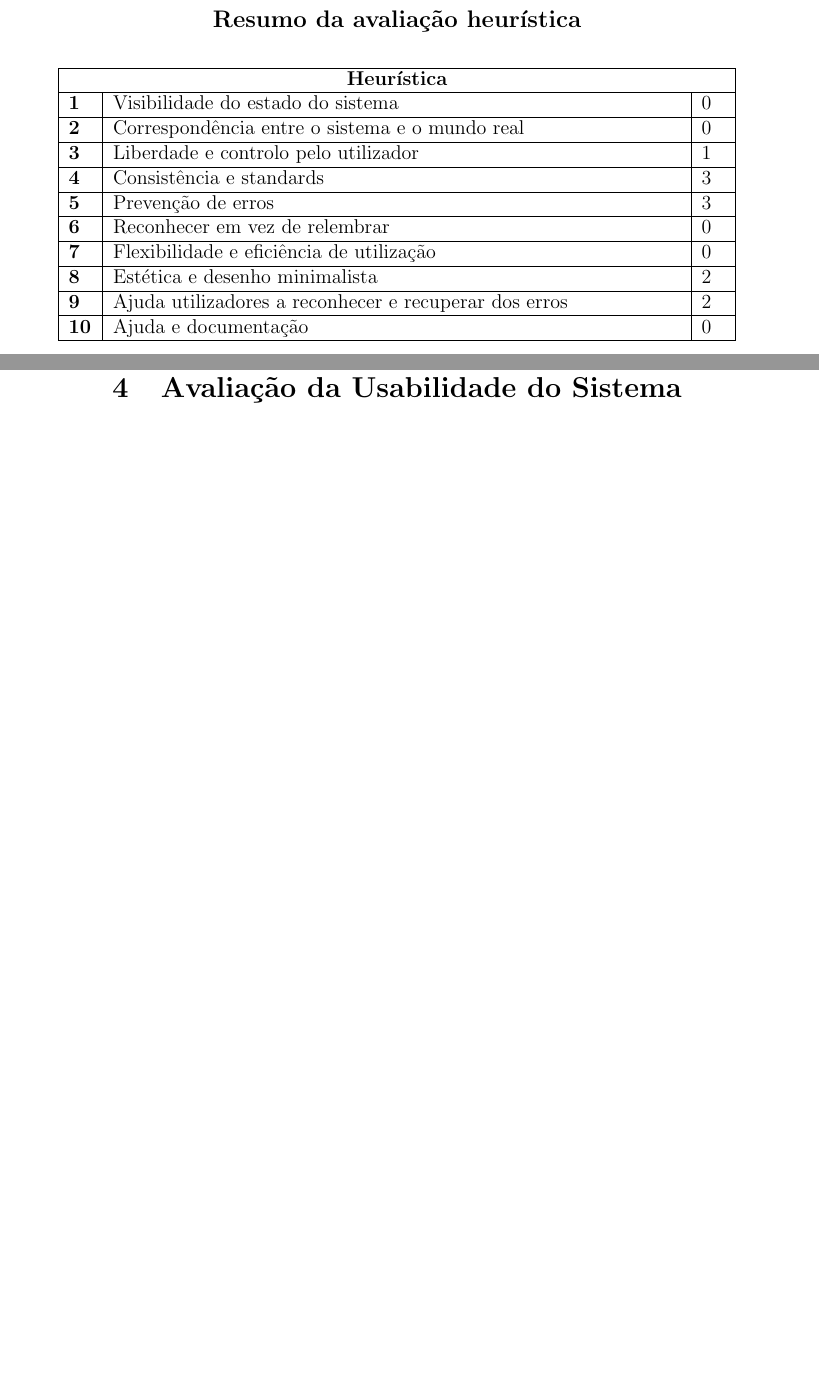
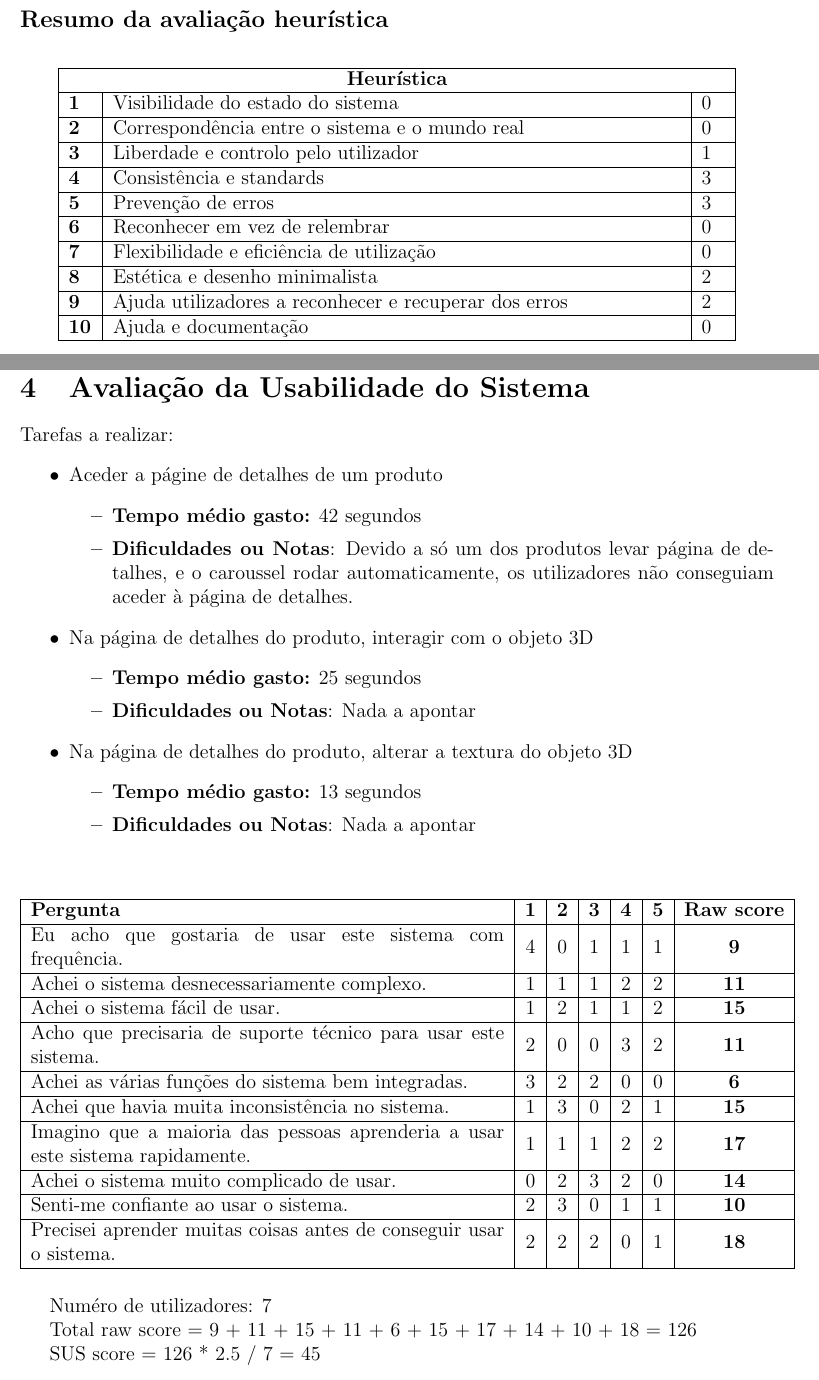
Before and after one commit to RFCarreira33/SGI_Project, a LaTeX document (resources/main.tex): two parts of pages 11 and 18 of 19, joined at a grey line, cut so that both start at the same text, the shorter picture padded with empty space. Compiled offline with pdfLaTeX.

Commit message:
SUS Score

```diff
--- a/resources/main.tex
+++ b/resources/main.tex
@@ -289,7 +289,6 @@
 \end{center}
 \newpage
 
-\centering
 \subsection*{Resumo da avaliação heurística}
     \begin{table}[h!]
         \centering
@@ -364,6 +363,51 @@
 \newpage
 \section{Avaliação da Usabilidade do Sistema}
 
+Tarefas a realizar:
+\begin{itemize}
+    \item Aceder a págine de detalhes de um produto
+      \begin{itemize}
+        \item \textbf{Tempo médio gasto:} 42 segundos
+        \item \textbf{Dificuldades ou Notas}: Devido a só um dos produtos levar página de detalhes, e o caroussel rodar automaticamente, os utilizadores não conseguiam aceder à página de detalhes.
+      \end{itemize}
+    \item Na página de detalhes do produto, interagir com o objeto 3D
+      \begin{itemize}
+        \item \textbf{Tempo médio gasto:} 25 segundos
+        \item \textbf{Dificuldades ou Notas}: Nada a apontar
+      \end{itemize}
+    \item Na página de detalhes do produto, alterar a textura do objeto 3D
+      \begin{itemize}
+        \item \textbf{Tempo médio gasto:} 13 segundos
+        \item \textbf{Dificuldades ou Notas}: Nada a apontar
+      \end{itemize}
+\end{itemize}
+
+\vspace{0.5cm}
+
+\begin{table}[h!]
+    \centering
+    \begin{tabular}{|m{10cm}|c|c|c|c|c|c|}
+    \hline
+    \textbf{Pergunta}                  & \textbf{1} & \textbf{2} & \textbf{3} & \textbf{4} & \textbf{5} & \textbf{Raw score} \\ \hline
+    Eu acho que gostaria de usar este sistema com frequência.                       & 4 & 0 & 1 & 1 & 1 & \textbf{9} \\ \hline
+    Achei o sistema desnecessariamente complexo.                                    & 1 & 1 & 1 & 2 & 2 & \textbf{11} \\ \hline
+    Achei o sistema fácil de usar.                                                  & 1 & 2 & 1 & 1 & 2 & \textbf{15} \\ \hline
+    Acho que precisaria de suporte técnico para usar este sistema.                  & 2 & 0 & 0 & 3 & 2 & \textbf{11} \\ \hline
+    Achei as várias funções do sistema bem integradas.                              & 3 & 2 & 2 & 0 & 0 & \textbf{6} \\ \hline
+    Achei que havia muita inconsistência no sistema.                                & 1 & 3 & 0 & 2 & 1 & \textbf{15} \\ \hline
+    Imagino que a maioria das pessoas aprenderia a usar este sistema rapidamente.   & 1 & 1 & 1 & 2 & 2 & \textbf{17} \\ \hline
+    Achei o sistema muito complicado de usar.                                       & 0 & 2 & 3 & 2 & 0 & \textbf{14} \\ \hline
+    Senti-me confiante ao usar o sistema.                                           & 2 & 3 & 0 & 1 & 1 & \textbf{10} \\ \hline
+    Precisei aprender muitas coisas antes de conseguir usar o sistema.              & 2 & 2 & 2 & 0 & 1 & \textbf{18} \\ \hline
+    \end{tabular}
+\end{table}
+
+Numéro de utilizadores: 7
+
+Total raw score = 9 + 11 + 15 + 11 + 6 + 15 + 17 + 14 + 10 + 18 = 126
+
+SUS score = 126 * 2.5 / 7 = 45
+
 \newpage
 \section{Análise/Discussão dos resultados}
 
```
